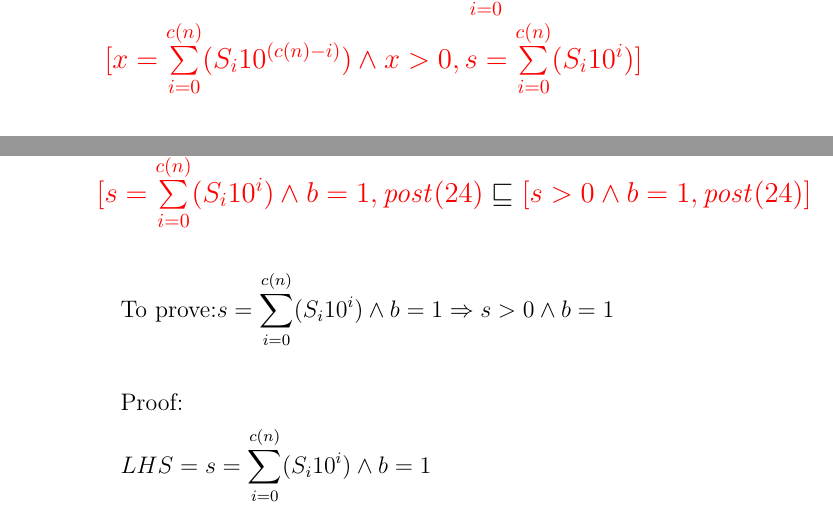
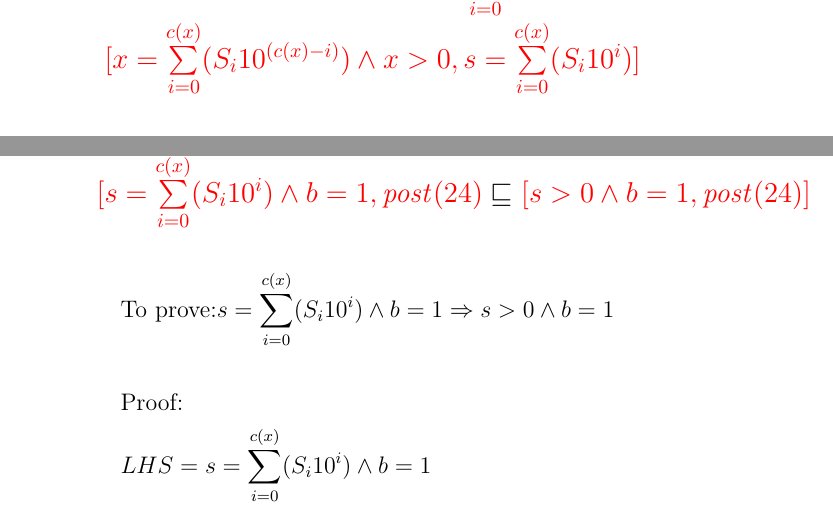
Before and after one commit to rahilagrawal-university-assignments/code_derivation, a LaTeX document (ass2_files/emirp.tex): two parts of pages 13 and 14 of 20, joined at a grey line, cut so that both start at the same text. Compiled offline with pdfLaTeX.

Commit message:
small correction

```diff
--- a/ass2_files/emirp.tex
+++ b/ass2_files/emirp.tex
@@ -774,7 +774,7 @@ To prove skip, we need to prove $pre\Implies post\subst{r_{0}}{r}$
 \end{align*}
 
 
-\subsection{\color{blue}Implication 12\color{black}: $\myRefines{[\pre(19), s = \sum\limits_{i=0}^{c(n)}(S_i10^{i})]}{[x = \sum\limits_{i=0}^{c(n)}(S_i10^{(c(n)-i)}) \And x>0, s = \sum\limits_{i=0}^{c(n)}(S_i10^{i})]}$}
+\subsection{\color{blue}Implication 12\color{black}: $\myRefines{[\pre(19), s = \sum\limits_{i=0}^{c(x)}(S_i10^{i})]}{[x = \sum\limits_{i=0}^{c(x)}(S_i10^{(c(x)-i)}) \And x>0, s = \sum\limits_{i=0}^{c(x)}(S_i10^{i})]}$}
 \begin{align*}
 &\text{To prove:} BLAH \\\\
 %
@@ -818,15 +818,15 @@ To prove skip, we need to prove $pre\Implies post\subst{r_{0}}{r}$
 &RHS\\
 \end{align*}
 
-\subsection{\color{blue}Implication 14\color{black}: $\myRefines{[s = \sum\limits_{i=0}^{c(n)}(S_i10^{i})\And b=1,\post(24)}{[s>0\And b=1, \post(24)]}$}
+\subsection{\color{blue}Implication 14\color{black}: $\myRefines{[s = \sum\limits_{i=0}^{c(x)}(S_i10^{i})\And b=1,\post(24)}{[s>0\And b=1, \post(24)]}$}
 \begin{align*}
-&\text{To prove:} s = \sum\limits_{i=0}^{c(n)}(S_i10^{i})\And b=1 \Implies s>0 \And b=1 \\\\
+&\text{To prove:} s = \sum\limits_{i=0}^{c(x)}(S_i10^{i})\And b=1 \Implies s>0 \And b=1 \\\\
 %
 &\text{Proof:}\\
 %
-&LHS = s = \sum\limits_{i=0}^{c(n)}(S_i10^{i}) \And b=1\\
+&LHS = s = \sum\limits_{i=0}^{c(x)}(S_i10^{i}) \And b=1\\
 %
-\myjustification[\Implies]{$s = \sum\limits_{i=0}^{c(n)}(S_i10^{i}) \Implies s>0$}
+\myjustification[\Implies]{$s = \sum\limits_{i=0}^{c(x)}(S_i10^{i}) \Implies s>0$}
 &s>0 \And b=1\\
 %
 \myjustification[\Implies]{clearly}
```
Also changed, not shown: ass2_files/emirp.pdf, ass2_files/emirp.tex (6 more changed lines).
